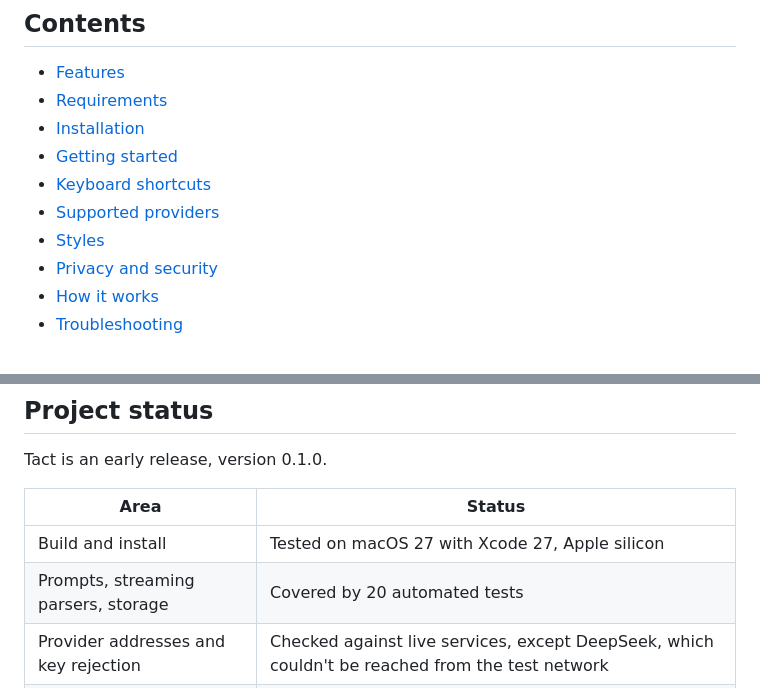
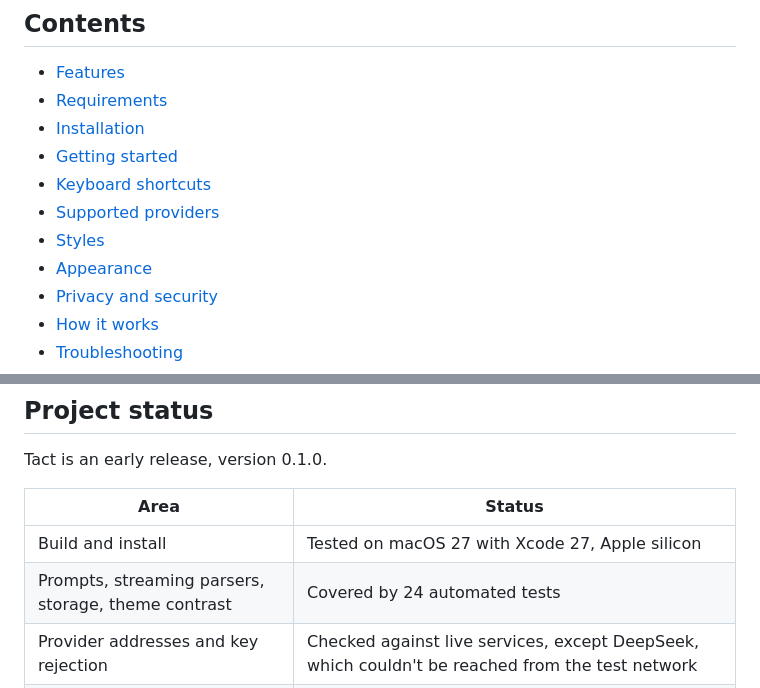
Before and after one commit to xnarik/tact, a Markdown page: README.md, 2 parts joined by grey strips. Drawn GitHub-style.

```diff
--- a/README.md
+++ b/README.md
@@ -32,6 +32,7 @@ Type a message, press <kbd>⌃</kbd> <kbd>⌥</kbd> <kbd>R</kbd>, and press <kbd
 - [Keyboard shortcuts](#keyboard-shortcuts)
 - [Supported providers](#supported-providers)
 - [Styles](#styles)
+- [Appearance](#appearance)
 - [Privacy and security](#privacy-and-security)
 - [How it works](#how-it-works)
 - [Troubleshooting](#troubleshooting)
@@ -311,7 +326,7 @@ Tact is an early release, version 0.1.0.
 | Area | Status |
 |---|---|
 | Build and install | Tested on macOS 27 with Xcode 27, Apple silicon |
-| Prompts, streaming parsers, storage | Covered by 20 automated tests |
+| Prompts, streaming parsers, storage, theme contrast | Covered by 24 automated tests |
 | Provider addresses and key rejection | Checked against live services, except DeepSeek, which couldn't be reached from the test network |
 | Full rewrites with a real API key | Not yet tested |
 | Reading and replacing text in chat apps | Not yet tested in real chat apps |
```
Also changed, not shown: other parts of README.md (+14 -0 lines), docs/screenshots/appearance.png (added), docs/screenshots/changes.png, docs/screenshots/models.png, docs/screenshots/panel.png, docs/screenshots/setup.png, docs/screenshots/styles.png, 10 other files.
